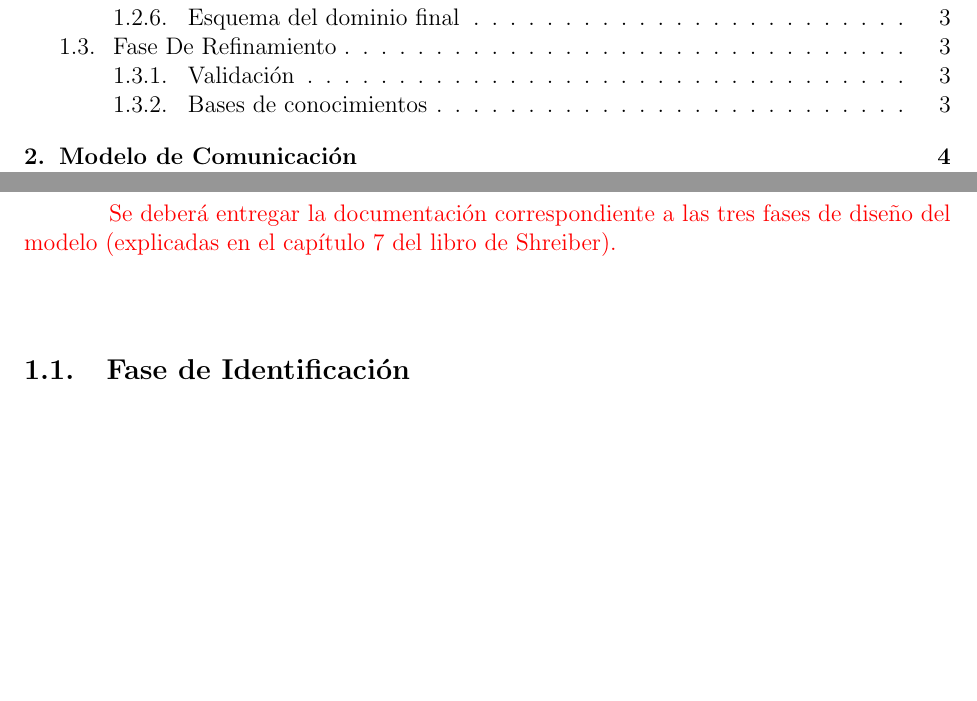
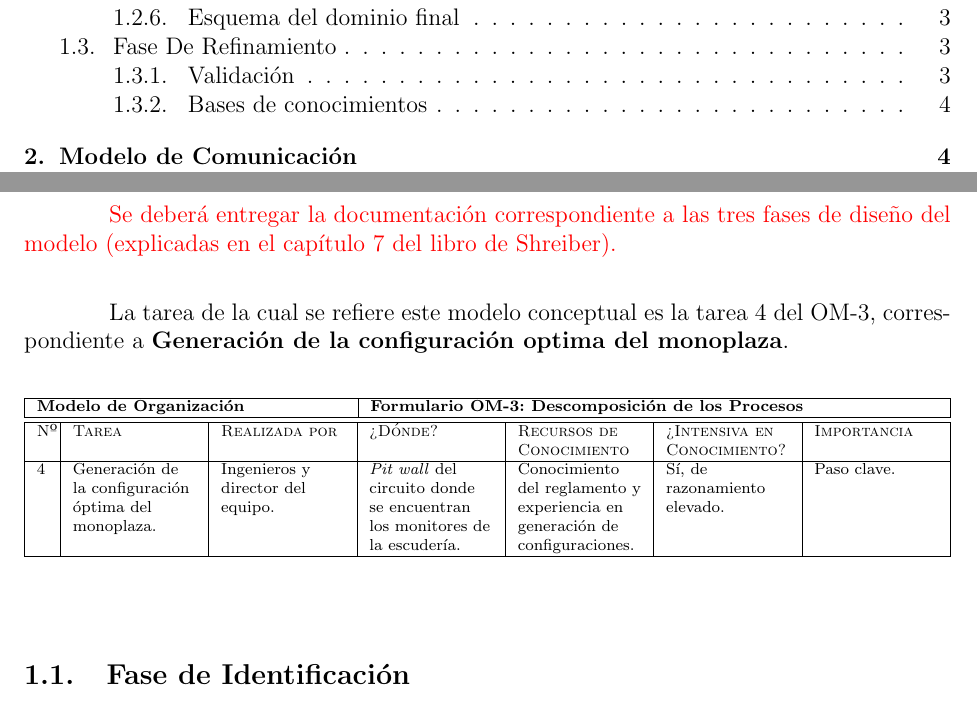
Before and after one commit to yref-boop/intelligent-systems-development, a LaTeX document (conceptual-model/conceptual.tex): two parts of pages 3 and 5 of 8 before the commit and two parts of pages 3 and 5 of 9 after it, joined at a grey line, cut so that both start at the same text, the shorter picture padded with empty space. Compiled offline with pdfLaTeX.

Commit message:
feat: added OM-3-related task info

```diff
--- a/conceptual-model/conceptual.tex
+++ b/conceptual-model/conceptual.tex
@@ -142,10 +142,35 @@ prácticas: xxx}{Modelado Conceptual en CommonKADS.}
 
 
 %%%%%%%%%%%%%%%%%%%%%%%%%%%%%%%%%%%%%%%%%%%%%%%%%%%%%%%%%%%%%%%%%%%%%%%%%%%%%%%
-\section{Modelo de Conocimiento.}
+\section {Modelo de Conocimiento.}
 %%%%%%%%%%%%%%%%%%%%%%%%%%%%%%%%%%%%%%%%%%%%%%%%%%%%%%%%%%%%%%%%%%%%%%%%%%%%%%%
 
 \textcolor {red} {Se deberá entregar la documentación correspondiente a las tres fases de diseño del modelo (explicadas en el capítulo 7 del libro de Shreiber).}
+
+La tarea de la cual se refiere este modelo conceptual es la tarea 4 del OM-3, correspondiente a \textbf{Generación de la configuración optima del monoplaza}.
+\begin{table}[H]
+    \scriptsize
+    \begin{tabularx}{\textwidth}{|p{0.2cm}|>{\raggedright}X|>{\raggedright}X|>{\raggedright}X|>{\raggedright}X|>{\raggedright}X|>{\PBS\raggedright}X|} \hline
+        \multicolumn{3}{|l}{\textbf{Modelo de Organización}} &
+        \multicolumn{4}{|l|}{\textbf{Formulario OM-3: Descomposición de los Procesos}}\\ \hline\hline \textsc{N\textordmasculine} &
+
+    \textsc{Tarea} &
+    \textsc{Realiza\-da por} &
+    \textsc{¿Dónde?} &
+    \textsc{Recursos de Conocimiento} &
+    \textsc{¿In\-ten\-si\-va en Conocimiento?} &
+    \textsc{Im\-por\-tan\-cia} \\ \hline
+
+    4 &
+    Generación de la configuración óptima del monoplaza. &
+    Ingenieros y director del equipo. &
+    \textit{Pit wall} del circuito donde se encuentran los monitores de la escudería. &
+    Conocimiento del reglamento y experiencia en generación de configuraciones. &
+    Sí, de razonamiento elevado. &
+    Paso clave. \\ \hline
+
+    \end{tabularx}
+\end{table}
 
 %%%%%%%%%%%%%%%%%%%%%%%%%%%%%%%%%%%%%%%%%%%%%%%%%%%%%%%%%%%%%%%%%%%%%%%%%%%%%%%
 \subsection{Fase de Identificación}
```
